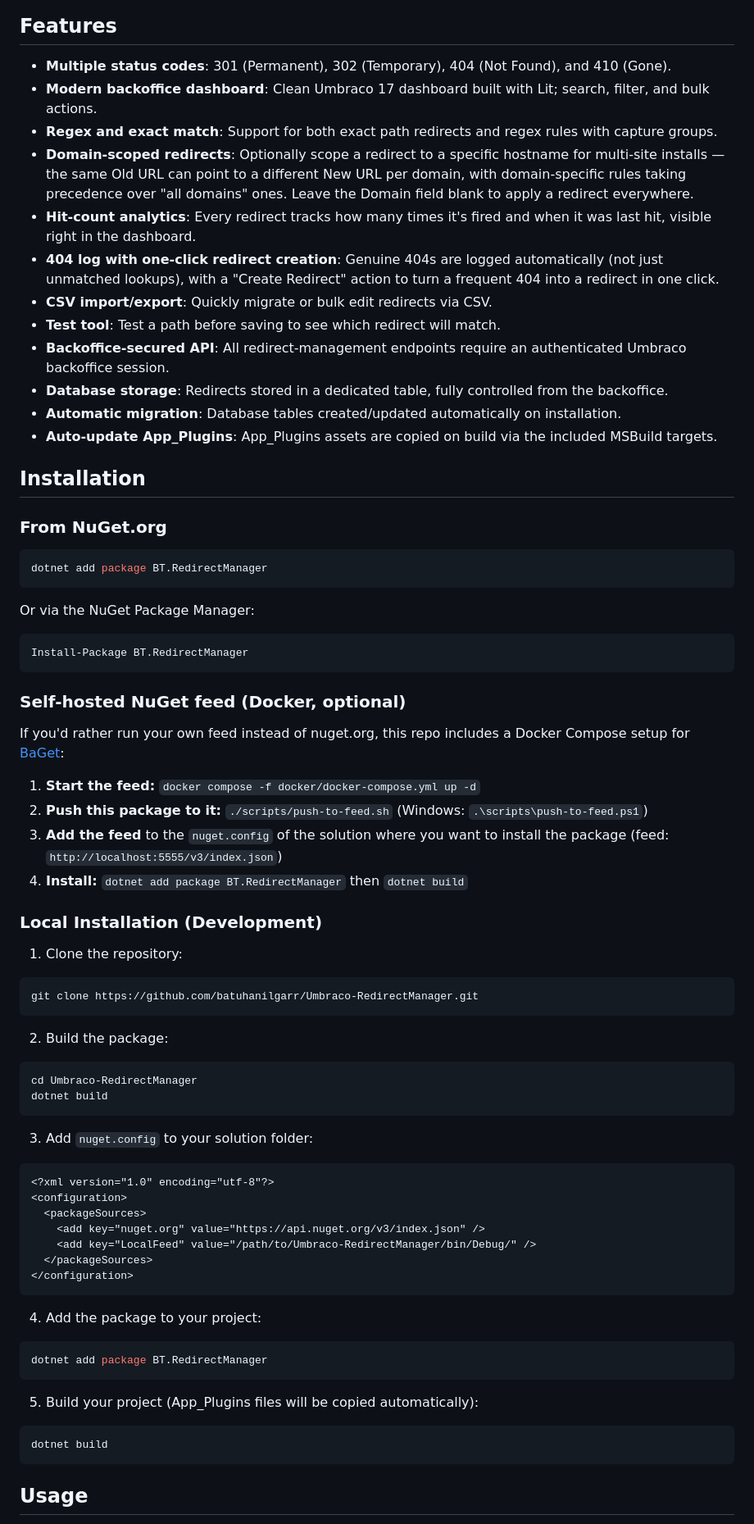
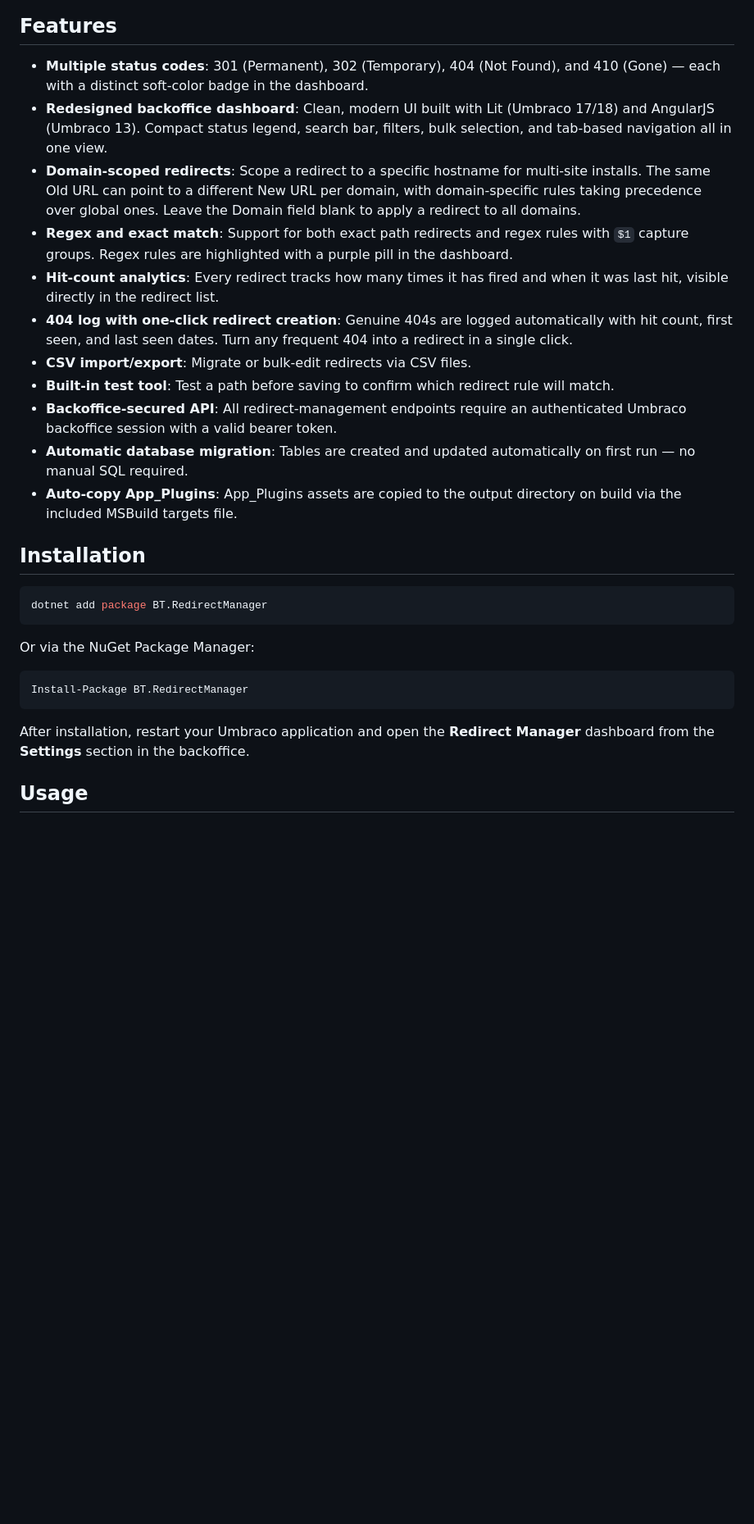
Before and after one commit to batuhanilgarr/Umbraco-RedirectManager, a Markdown page: README.md, the part around one of its changes. Shown at 82% size. GitHub-like rendering; blank space fills up the shorter version.

````diff
--- a/README.md
+++ b/README.md
@@ -12,74 +12,31 @@ A URL redirect manager plugin for Umbraco CMS **13, 17, and 18**. Manage 301, 30
 
 ## Features
 
-- **Multiple status codes**: 301 (Permanent), 302 (Temporary), 404 (Not Found), and 410 (Gone).
-- **Modern backoffice dashboard**: Clean Umbraco 17 dashboard built with Lit; search, filter, and bulk actions.
-- **Regex and exact match**: Support for both exact path redirects and regex rules with capture groups.
-- **Domain-scoped redirects**: Optionally scope a redirect to a specific hostname for multi-site installs — the same Old URL can point to a different New URL per domain, with domain-specific rules taking precedence over "all domains" ones. Leave the Domain field blank to apply a redirect everywhere.
-- **Hit-count analytics**: Every redirect tracks how many times it's fired and when it was last hit, visible right in the dashboard.
-- **404 log with one-click redirect creation**: Genuine 404s are logged automatically (not just unmatched lookups), with a "Create Redirect" action to turn a frequent 404 into a redirect in one click.
-- **CSV import/export**: Quickly migrate or bulk edit redirects via CSV.
-- **Test tool**: Test a path before saving to see which redirect will match.
-- **Backoffice-secured API**: All redirect-management endpoints require an authenticated Umbraco backoffice session.
-- **Database storage**: Redirects stored in a dedicated table, fully controlled from the backoffice.
-- **Automatic migration**: Database tables created/updated automatically on installation.
-- **Auto-update App_Plugins**: App_Plugins assets are copied on build via the included MSBuild targets.
+- **Multiple status codes**: 301 (Permanent), 302 (Temporary), 404 (Not Found), and 410 (Gone) — each with a distinct soft-color badge in the dashboard.
+- **Redesigned backoffice dashboard**: Clean, modern UI built with Lit (Umbraco 17/18) and AngularJS (Umbraco 13). Compact status legend, search bar, filters, bulk selection, and tab-based navigation all in one view.
+- **Domain-scoped redirects**: Scope a redirect to a specific hostname for multi-site installs. The same Old URL can point to a different New URL per domain, with domain-specific rules taking precedence over global ones. Leave the Domain field blank to apply a redirect to all domains.
+- **Regex and exact match**: Support for both exact path redirects and regex rules with `$1` capture groups. Regex rules are highlighted with a purple pill in the dashboard.
+- **Hit-count analytics**: Every redirect tracks how many times it has fired and when it was last hit, visible directly in the redirect list.
+- **404 log with one-click redirect creation**: Genuine 404s are logged automatically with hit count, first seen, and last seen dates. Turn any frequent 404 into a redirect in a single click.
+- **CSV import/export**: Migrate or bulk-edit redirects via CSV files.
+- **Built-in test tool**: Test a path before saving to confirm which redirect rule will match.
+- **Backoffice-secured API**: All redirect-management endpoints require an authenticated Umbraco backoffice session with a valid bearer token.
+- **Automatic database migration**: Tables are created and updated automatically on first run — no manual SQL required.
+- **Auto-copy App_Plugins**: App_Plugins assets are copied to the output directory on build via the included MSBuild targets file.
 
 ## Installation
-
-### From NuGet.org
 
 ```bash
 dotnet add package BT.RedirectManager
 ```
 
 Or via the NuGet Package Manager:
+
 ```
 Install-Package BT.RedirectManager
 ```
 
-### Self-hosted NuGet feed (Docker, optional)
-
-If you'd rather run your own feed instead of nuget.org, this repo includes a Docker Compose setup for [BaGet](https://github.com/loic-sharma/BaGet):
-
-1. **Start the feed:** `docker compose -f docker/docker-compose.yml up -d`
-2. **Push this package to it:** `./scripts/push-to-feed.sh` (Windows: `.\scripts\push-to-feed.ps1`)
-3. **Add the feed** to the `nuget.config` of the solution where you want to install the package (feed: `http://localhost:5555/v3/index.json`)
-4. **Install:** `dotnet add package BT.RedirectManager` then `dotnet build`
-
-### Local Installation (Development)
-
-1. Clone the repository:
-```bash
-git clone https://github.com/batuhanilgarr/Umbraco-RedirectManager.git
-```
-
-2. Build the package:
-```bash
-cd Umbraco-RedirectManager
-dotnet build
-```
-
-3. Add `nuget.config` to your solution folder:
-```xml
-<?xml version="1.0" encoding="utf-8"?>
-<configuration>
-  <packageSources>
-    <add key="nuget.org" value="https://api.nuget.org/v3/index.json" />
-    <add key="LocalFeed" value="/path/to/Umbraco-RedirectManager/bin/Debug/" />
-  </packageSources>
-</configuration>
-```
-
-4. Add the package to your project:
-```bash
-dotnet add package BT.RedirectManager
-```
-
-5. Build your project (App_Plugins files will be copied automatically):
-```bash
-dotnet build
-```
+After installation, restart your Umbraco application and open the **Redirect Manager** dashboard from the **Settings** section in the backoffice.
 
 ## Usage
 
````
Also changed, not shown: other parts of README.md (+43 -43 lines).
